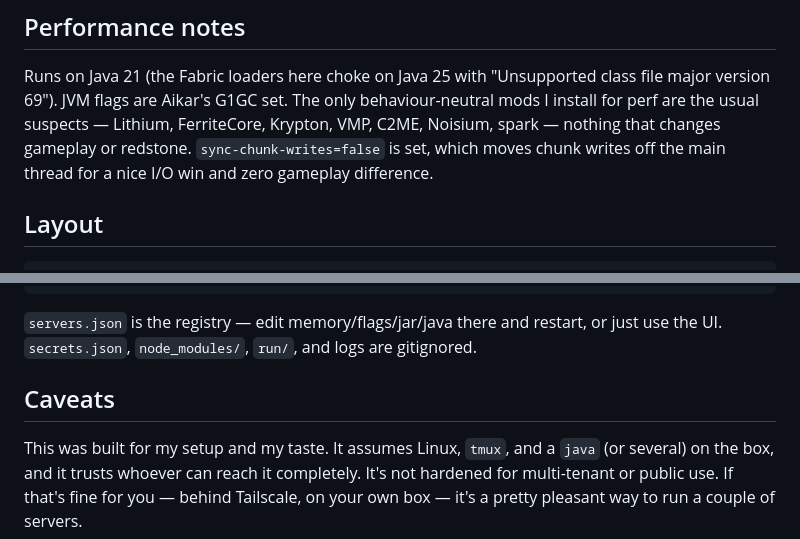
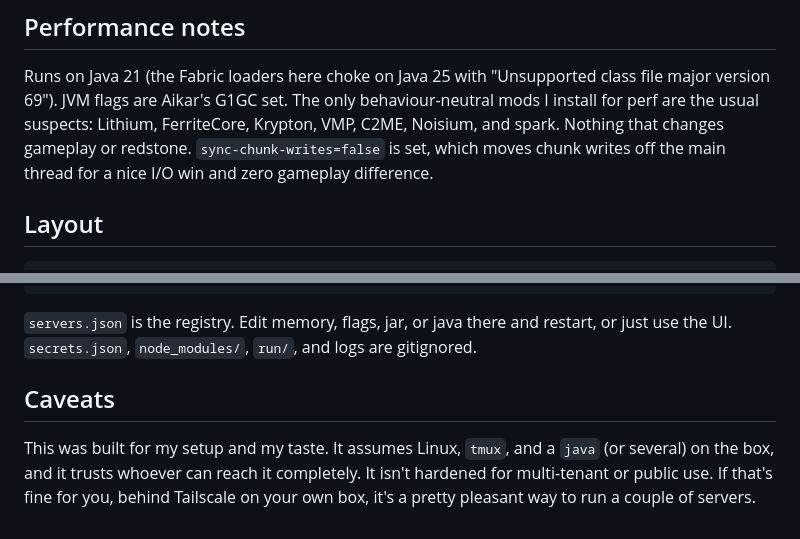
Before and after one commit to SoodShaurya/shaurycontroller, a Markdown page: README.md, 2 parts joined by grey strips. Drawn GitHub-style.

````diff
--- a/README.md
+++ b/README.md
@@ -85,9 +86,9 @@ go through the backend. Swap the model or key there (`deepseekApiKey` / `deepsee
 
 Runs on Java 21 (the Fabric loaders here choke on Java 25 with "Unsupported class file major version
 69"). JVM flags are Aikar's G1GC set. The only behaviour-neutral mods I install for perf are the usual
-suspects — Lithium, FerriteCore, Krypton, VMP, C2ME, Noisium, spark — nothing that changes gameplay or
-redstone. `sync-chunk-writes=false` is set, which moves chunk writes off the main thread for a nice I/O
-win and zero gameplay difference.
+suspects: Lithium, FerriteCore, Krypton, VMP, C2ME, Noisium, and spark. Nothing that changes gameplay
+or redstone. `sync-chunk-writes=false` is set, which moves chunk writes off the main thread for a nice
+I/O win and zero gameplay difference.
 
 ## Layout
 
@@ -106,12 +107,12 @@ panel/
 └── public/         # index.html / app.js / style.css
 ```
 
-`servers.json` is the registry — edit memory/flags/jar/java there and restart, or just use the UI.
-`secrets.json`, `node_modules/`, `run/`, and logs are gitignored.
+`servers.json` is the registry. Edit memory, flags, jar, or java there and restart, or just use the
+UI. `secrets.json`, `node_modules/`, `run/`, and logs are gitignored.
 
 ## Caveats
 
 This was built for my setup and my taste. It assumes Linux, `tmux`, and a `java` (or several) on the
-box, and it trusts whoever can reach it completely. It's not hardened for multi-tenant or public use.
-If that's fine for you — behind Tailscale, on your own box — it's a pretty pleasant way to run a couple
+box, and it trusts whoever can reach it completely. It isn't hardened for multi-tenant or public use.
+If that's fine for you, behind Tailscale on your own box, it's a pretty pleasant way to run a couple
 of servers.
````
Also changed, not shown: other parts of README.md (+35 -34 lines).
